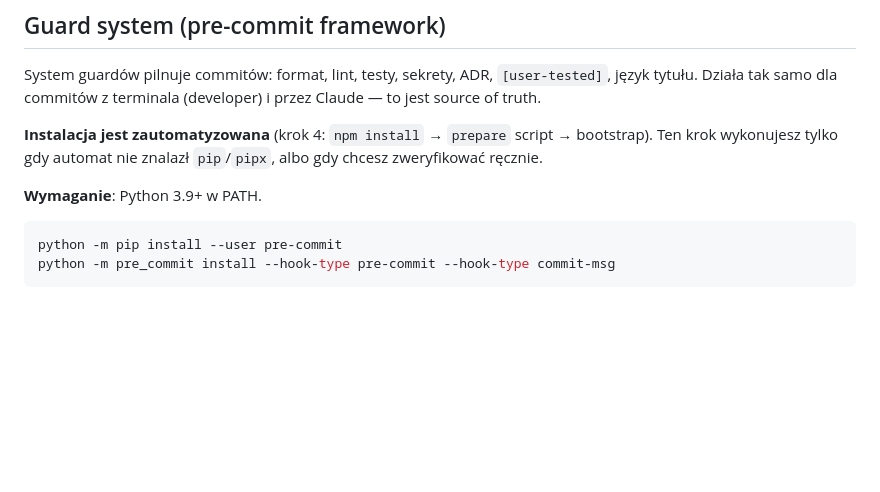
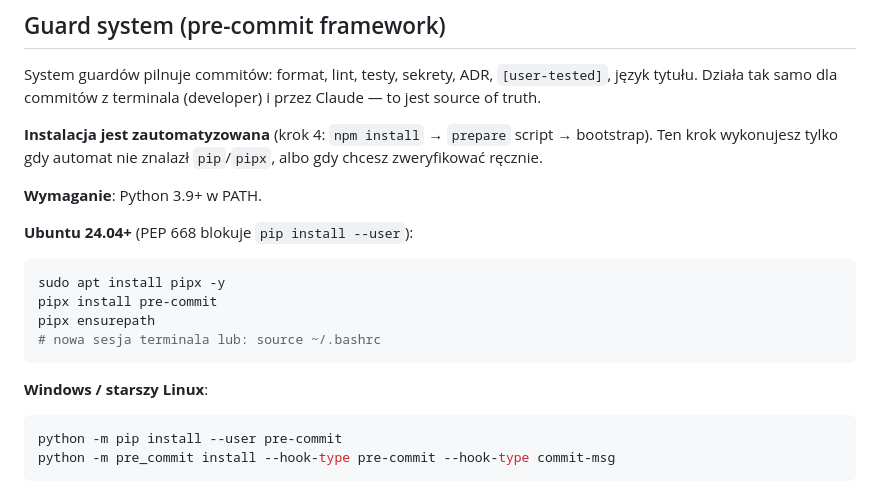
Before and after one commit to dev76bitpl/tai, a Markdown page: docs/SETUP.md, the part around the change. Drawn GitHub-style; blank space fills up the shorter version.

Commit message:
docs(setup): add Ubuntu 24.04 pipx instruction to Guard system section (#10)
- docs/SETUP.md: Guard system manual install now has OS-specific paths:
  Ubuntu 24.04+ → pipx (pip install --user blocked by PEP 668)
  Windows/older Linux → python -m pip install --user

Co-authored-by: Robert Luczynski <robert@luczynski.eu>
Co-authored-by: Claude Sonnet 4.6 <noreply@anthropic.com>

````diff
--- a/docs/SETUP.md
+++ b/docs/SETUP.md
@@ -69,6 +69,17 @@ System guardów pilnuje commitów: format, lint, testy, sekrety, ADR, `[user-tes
 **Instalacja jest zautomatyzowana** (krok 4: `npm install` → `prepare` script → bootstrap). Ten krok wykonujesz tylko gdy automat nie znalazł `pip`/`pipx`, albo gdy chcesz zweryfikować ręcznie.
 
 **Wymaganie**: Python 3.9+ w PATH.
+
+**Ubuntu 24.04+** (PEP 668 blokuje `pip install --user`):
+
+```bash
+sudo apt install pipx -y
+pipx install pre-commit
+pipx ensurepath
+# nowa sesja terminala lub: source ~/.bashrc
+```
+
+**Windows / starszy Linux**:
 
 ```bash
 python -m pip install --user pre-commit
````
